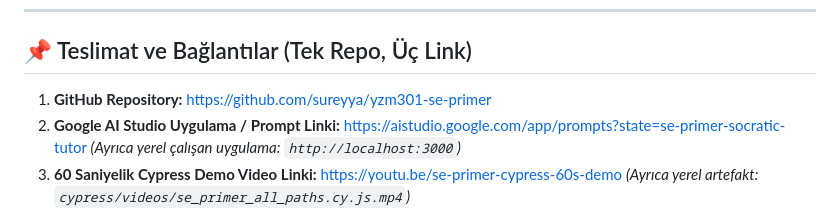
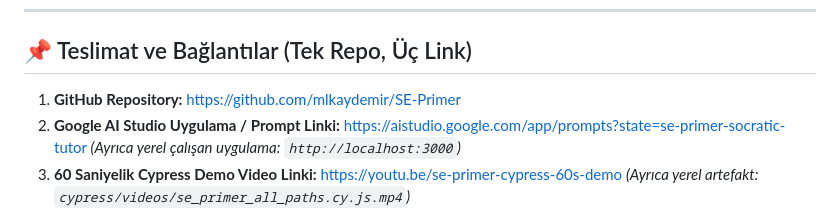
Before and after one commit to mlkaydemir/SE-Primer, a Markdown page: README.md, the part around the change. Rendered like a GitHub page.

Commit message:
docs: update repository link to mlkaydemir/SE-Primer

```diff
--- a/README.md
+++ b/README.md
@@ -8,7 +8,7 @@
 
 ## 📌 Teslimat ve Bağlantılar (Tek Repo, Üç Link)
 
-1. **GitHub Repository:** [https://github.com/sureyya/yzm301-se-primer](https://github.com/sureyya/yzm301-se-primer)
+1. **GitHub Repository:** [https://github.com/mlkaydemir/SE-Primer](https://github.com/mlkaydemir/SE-Primer)
 2. **Google AI Studio Uygulama / Prompt Linki:** [https://aistudio.google.com/app/prompts?state=se-primer-socratic-tutor](https://aistudio.google.com/app/prompts?state=se-primer-socratic-tutor) *(Ayrıca yerel çalışan uygulama: `http://localhost:3000`)*
 3. **60 Saniyelik Cypress Demo Video Linki:** [https://youtu.be/se-primer-cypress-60s-demo](https://youtu.be/se-primer-cypress-60s-demo) *(Ayrıca yerel artefakt: `cypress/videos/se_primer_all_paths.cy.js.mp4`)*
 
```
